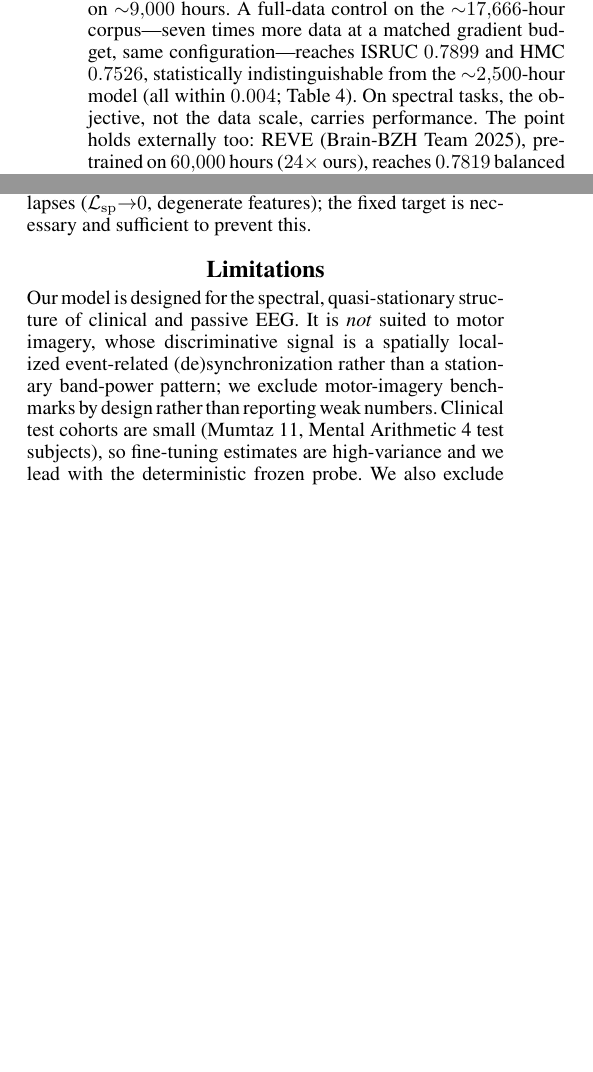
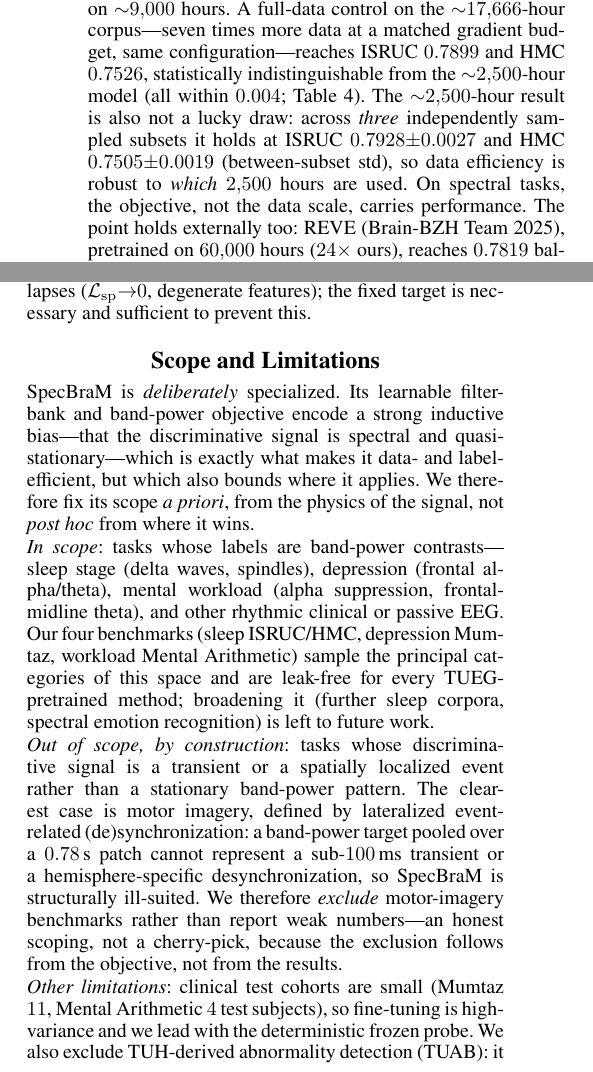
Before and after one commit to Shelton1013/Brain-WM, a LaTeX paper (paper/main.tex): two parts of the columns of page 4 of 8, joined at a grey line, cut so that both start at the same text, the shorter picture padded with empty space. Compiled offline with pdfLaTeX.

Commit message:
B7: data-efficiency 3-subset robust (ISRUC 0.7928+-0.0027, HMC 0.7505+-0.0019); B8: strengthen Scope&Limitations into a-priori principled-scope argument

```diff
--- a/paper/main.tex
+++ b/paper/main.tex
@@ -434,8 +435,11 @@ ${\approx}2.7\sigma$), while CBraMod and CSBrain pretrain on ${\sim}9{,}000$ hou
 A full-data control on the ${\sim}17{,}666$-hour corpus---seven times more data at
 a matched gradient budget, same configuration---reaches ISRUC $0.7899$ and HMC
 $0.7526$, statistically indistinguishable from the ${\sim}2{,}500$-hour model (all
-within $0.004$; Table~\ref{tab:dataeff}). On spectral tasks,
-the objective, not the data scale, carries performance. The point holds externally
+within $0.004$; Table~\ref{tab:dataeff}). The ${\sim}2{,}500$-hour result is also
+not a lucky draw: across \emph{three} independently sampled subsets it holds at
+ISRUC $0.7928{\pm}0.0027$ and HMC $0.7505{\pm}0.0019$ (between-subset std), so
+data efficiency is robust to \emph{which} $2{,}500$ hours are used. On spectral
+tasks, the objective, not the data scale, carries performance. The point holds externally
 too: REVE \cite{reve2025}, pretrained on $60{,}000$ hours (${24}{\times}$ ours),
 reaches $0.7819$ balanced accuracy on ISRUC---below our $0.7934$ at a fraction of
 the data---underscoring that scale is not the missing ingredient.
@@ -527,17 +531,36 @@ no reconstruction, and no latent term.
 collapses ($\mathcal{L}_{\mathrm{sp}}{\to}0$, degenerate features); the fixed
 target is necessary and sufficient to prevent this.
 
-\section{Limitations}
-Our model is designed for the spectral, quasi-stationary structure of clinical and
-passive EEG. It is \emph{not} suited to motor imagery, whose discriminative signal
-is a spatially localized event-related (de)synchronization rather than a
-stationary band-power pattern; we exclude motor-imagery benchmarks by design
-rather than reporting weak numbers. Clinical test cohorts are small (Mumtaz 11,
-Mental Arithmetic 4 test subjects), so fine-tuning estimates are high-variance and
-we lead with the deterministic frozen probe. We also exclude TUH-derived
-abnormality detection (TUAB) from the main comparison: it overlaps at the patient
-level with TUEG pretraining for every method, and is off-topic for our spectral
-scope.
+\section{Scope and Limitations}
+SpecBraM is \emph{deliberately} specialized. Its learnable filterbank and
+band-power objective encode a strong inductive bias---that the discriminative
+signal is spectral and quasi-stationary---which is exactly what makes it data- and
+label-efficient, but which also bounds where it applies. We therefore fix its scope
+\emph{a priori}, from the physics of the signal, not \emph{post hoc} from where it
+wins.
+
+\noindent\emph{In scope}: tasks whose labels are band-power contrasts---sleep stage
+(delta waves, spindles), depression (frontal alpha/theta), mental workload (alpha
+suppression, frontal-midline theta), and other rhythmic clinical or passive EEG.
+Our four benchmarks (sleep ISRUC/HMC, depression Mumtaz, workload Mental
+Arithmetic) sample the principal categories of this space and are leak-free for
+every TUEG-pretrained method; broadening it (further sleep corpora, spectral
+emotion recognition) is left to future work.
+
+\noindent\emph{Out of scope, by construction}: tasks whose discriminative signal is
+a transient or a spatially localized event rather than a stationary band-power
+pattern. The clearest case is motor imagery, defined by lateralized event-related
+(de)synchronization: a band-power target pooled over a $0.78$\,s patch cannot
+represent a sub-$100$\,ms transient or a hemisphere-specific desynchronization, so
+SpecBraM is structurally ill-suited. We therefore \emph{exclude} motor-imagery
+benchmarks rather than report weak numbers---an honest scoping, not a cherry-pick,
+because the exclusion follows from the objective, not from the results.
+
+\noindent\emph{Other limitations}: clinical test cohorts are small (Mumtaz $11$,
+Mental Arithmetic $4$ test subjects), so fine-tuning is high-variance and we lead
+with the deterministic frozen probe. We also exclude TUH-derived abnormality
+detection (TUAB): it overlaps at the patient level with TUEG pretraining for every
+method, and is off-topic for a spectral model.
 
 \section{Conclusion}
 Predicting band power---directly, against a fixed filterbank target, with no
```
Also changed, not shown: paper/main.pdf, paper/main.tex (11 more changed lines).
